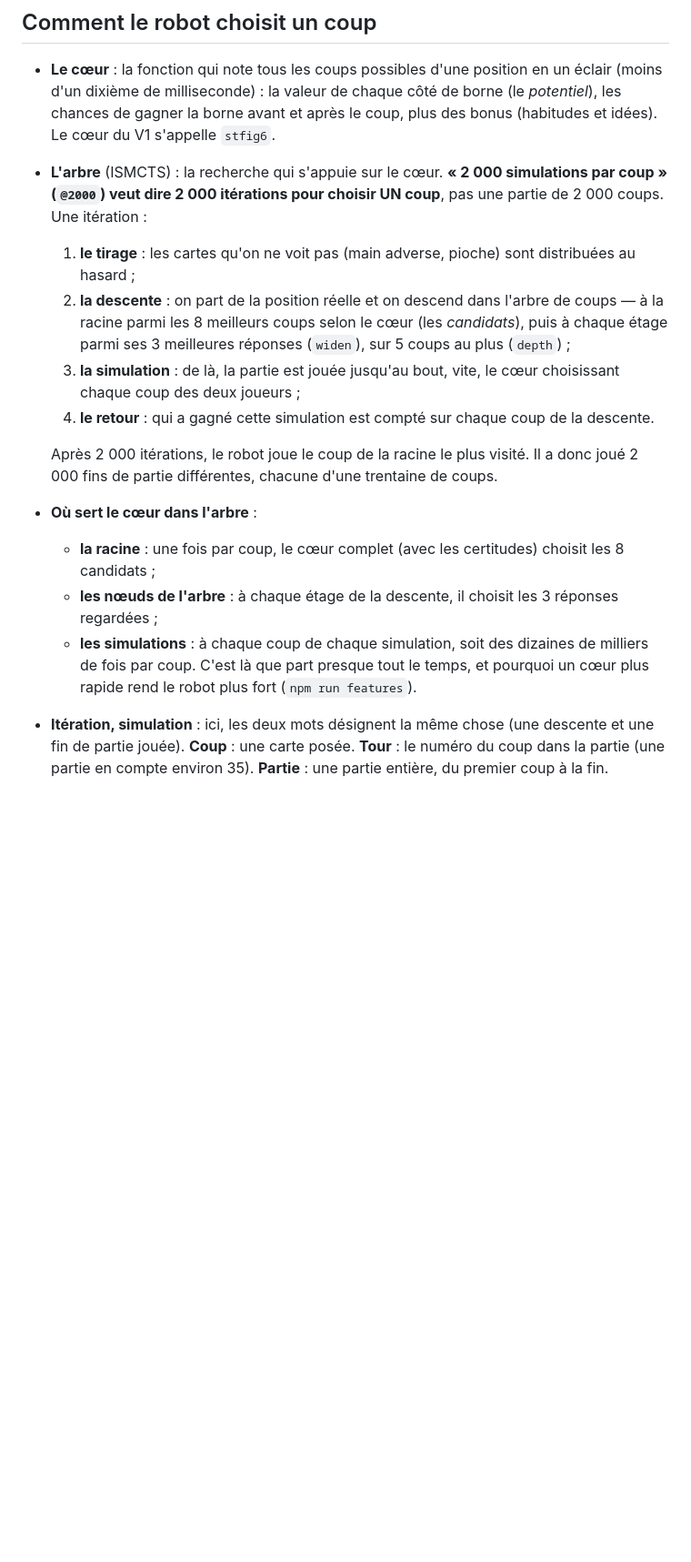
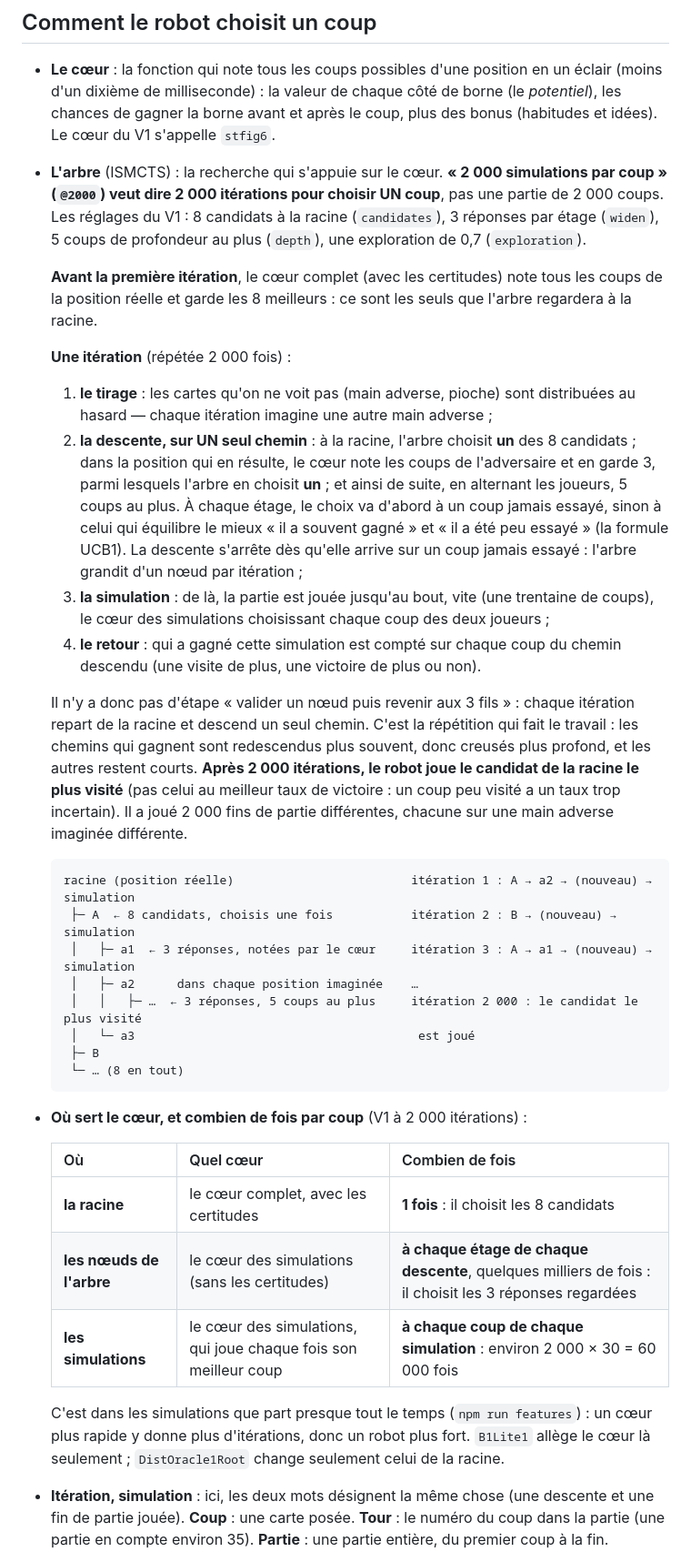
Before and after one commit to samiyc/lupin, a Markdown page: docs/glossaire.md, the part around the change. Shown at 91% size. Drawn GitHub-style; blank space fills up the shorter version.

Commit message:
Glossary: the tree step by step, one path per iteration, and where the core works how often
Co-Authored-By: Claude Opus 5.5 <noreply@anthropic.com>
Claude-Session: https://claude.ai/code/session_01VQhy4fwAFf8uYmee9mdNrA

````diff
--- a/docs/glossaire.md
+++ b/docs/glossaire.md
@@ -13,26 +13,54 @@ un terme ne parle pas, on le change ici d'abord. Les commandes, elles, sont dans
   s'appelle `stfig6`.
 - **L'arbre** (ISMCTS) : la recherche qui s'appuie sur le cœur. **« 2 000 simulations par coup »
   (`@2000`) veut dire 2 000 itérations pour choisir UN coup**, pas une partie de 2 000 coups.
-  Une itération :
+  Les réglages du V1 : 8 candidats à la racine (`candidates`), 3 réponses par étage (`widen`),
+  5 coups de profondeur au plus (`depth`), une exploration de 0,7 (`exploration`).
+
+  **Avant la première itération**, le cœur complet (avec les certitudes) note tous les coups de la
+  position réelle et garde les 8 meilleurs : ce sont les seuls que l'arbre regardera à la racine.
+
+  **Une itération** (répétée 2 000 fois) :
   1. **le tirage** : les cartes qu'on ne voit pas (main adverse, pioche) sont distribuées au
-     hasard ;
-  2. **la descente** : on part de la position réelle et on descend dans l'arbre de coups —
-     à la racine parmi les 8 meilleurs coups selon le cœur (les *candidats*), puis à chaque
-     étage parmi ses 3 meilleures réponses (`widen`), sur 5 coups au plus (`depth`) ;
-  3. **la simulation** : de là, la partie est jouée jusqu'au bout, vite, le cœur choisissant
-     chaque coup des deux joueurs ;
-  4. **le retour** : qui a gagné cette simulation est compté sur chaque coup de la descente.
+     hasard — chaque itération imagine une autre main adverse ;
+  2. **la descente, sur UN seul chemin** : à la racine, l'arbre choisit **un** des 8 candidats ;
+     dans la position qui en résulte, le cœur note les coups de l'adversaire et en garde 3, parmi
+     lesquels l'arbre en choisit **un** ; et ainsi de suite, en alternant les joueurs, 5 coups au
+     plus. À chaque étage, le choix va d'abord à un coup jamais essayé, sinon à celui qui équilibre
+     le mieux « il a souvent gagné » et « il a été peu essayé » (la formule UCB1). La descente
+     s'arrête dès qu'elle arrive sur un coup jamais essayé : l'arbre grandit d'un nœud par itération ;
+  3. **la simulation** : de là, la partie est jouée jusqu'au bout, vite (une trentaine de coups),
+     le cœur des simulations choisissant chaque coup des deux joueurs ;
+  4. **le retour** : qui a gagné cette simulation est compté sur chaque coup du chemin descendu
+     (une visite de plus, une victoire de plus ou non).
 
-  Après 2 000 itérations, le robot joue le coup de la racine le plus visité. Il a donc joué
-  2 000 fins de partie différentes, chacune d'une trentaine de coups.
-- **Où sert le cœur dans l'arbre** :
-  - **la racine** : une fois par coup, le cœur complet (avec les certitudes) choisit les 8
-    candidats ;
-  - **les nœuds de l'arbre** : à chaque étage de la descente, il choisit les 3 réponses
-    regardées ;
-  - **les simulations** : à chaque coup de chaque simulation, soit des dizaines de milliers de
-    fois par coup. C'est là que part presque tout le temps, et pourquoi un cœur plus rapide rend
-    le robot plus fort (`npm run features`).
+  Il n'y a donc pas d'étape « valider un nœud puis revenir aux 3 fils » : chaque itération repart
+  de la racine et descend un seul chemin. C'est la répétition qui fait le travail : les chemins qui
+  gagnent sont redescendus plus souvent, donc creusés plus profond, et les autres restent courts.
+  **Après 2 000 itérations, le robot joue le candidat de la racine le plus visité** (pas celui au
+  meilleur taux de victoire : un coup peu visité a un taux trop incertain). Il a joué 2 000 fins de
+  partie différentes, chacune sur une main adverse imaginée différente.
+
+  ```
+  racine (position réelle)                         itération 1 : A → a2 → (nouveau) → simulation
+   ├─ A  ← 8 candidats, choisis une fois           itération 2 : B → (nouveau) → simulation
+   │   ├─ a1  ← 3 réponses, notées par le cœur     itération 3 : A → a1 → (nouveau) → simulation
+   │   ├─ a2      dans chaque position imaginée    …
+   │   │   ├─ …  ← 3 réponses, 5 coups au plus     itération 2 000 : le candidat le plus visité
+   │   └─ a3                                        est joué
+   ├─ B
+   └─ … (8 en tout)
+  ```
+- **Où sert le cœur, et combien de fois par coup** (V1 à 2 000 itérations) :
+
+  | Où | Quel cœur | Combien de fois |
+  | --- | --- | --- |
+  | **la racine** | le cœur complet, avec les certitudes | **1 fois** : il choisit les 8 candidats |
+  | **les nœuds de l'arbre** | le cœur des simulations (sans les certitudes) | **à chaque étage de chaque descente**, quelques milliers de fois : il choisit les 3 réponses regardées |
+  | **les simulations** | le cœur des simulations, qui joue chaque fois son meilleur coup | **à chaque coup de chaque simulation** : environ 2 000 × 30 = 60 000 fois |
+
+  C'est dans les simulations que part presque tout le temps (`npm run features`) : un cœur plus
+  rapide y donne plus d'itérations, donc un robot plus fort. `B1Lite1` allège le cœur là
+  seulement ; `DistOracle1Root` change seulement celui de la racine.
 - **Itération, simulation** : ici, les deux mots désignent la même chose (une descente et une fin
   de partie jouée). **Coup** : une carte posée. **Tour** : le numéro du coup dans la partie (une
   partie en compte environ 35). **Partie** : une partie entière, du premier coup à la fin.
````
